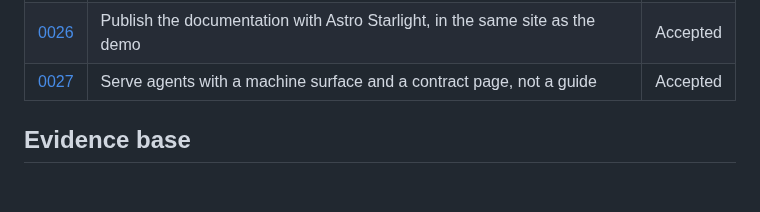
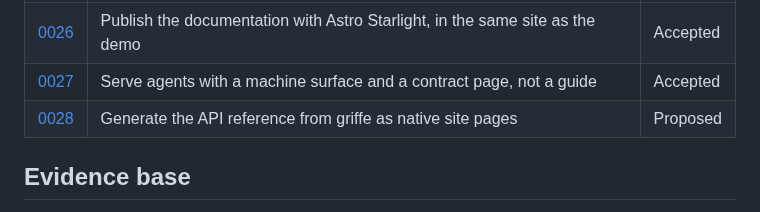
Before and after one commit to houfu/redlines, a Markdown page: docs/adr/README.md, the part around the change. Drawn GitHub-style; blank space fills up the shorter version.

```diff
--- a/docs/adr/README.md
+++ b/docs/adr/README.md
@@ -44,6 +44,7 @@ This directory records the decisions behind redlines 1.0 — the reasoning, the
 | [0025](0025-cli-as-thin-skin.md) | Treat the CLI and the MCP server as two skins over one function table | Accepted |
 | [0026](0026-docs-site-on-astro-starlight.md) | Publish the documentation with Astro Starlight, in the same site as the demo | Accepted |
 | [0027](0027-agent-docs-machine-surface.md) | Serve agents with a machine surface and a contract page, not a guide | Accepted |
+| [0028](0028-api-reference-from-griffe.md) | Generate the API reference from griffe as native site pages | Proposed |
 
 ## Evidence base
 
```
Also changed, not shown: docs/adr/0028-api-reference-from-griffe.md (added, +74 -0 lines).
